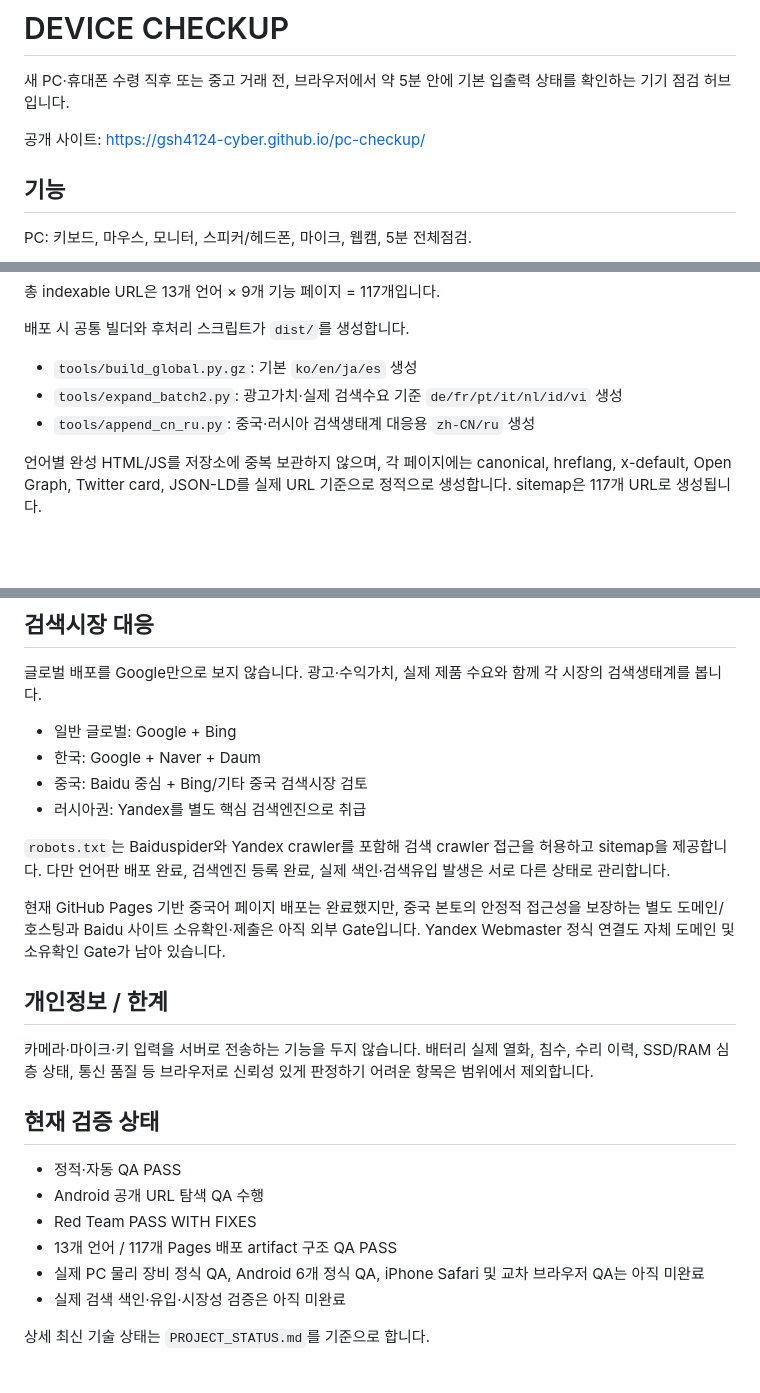
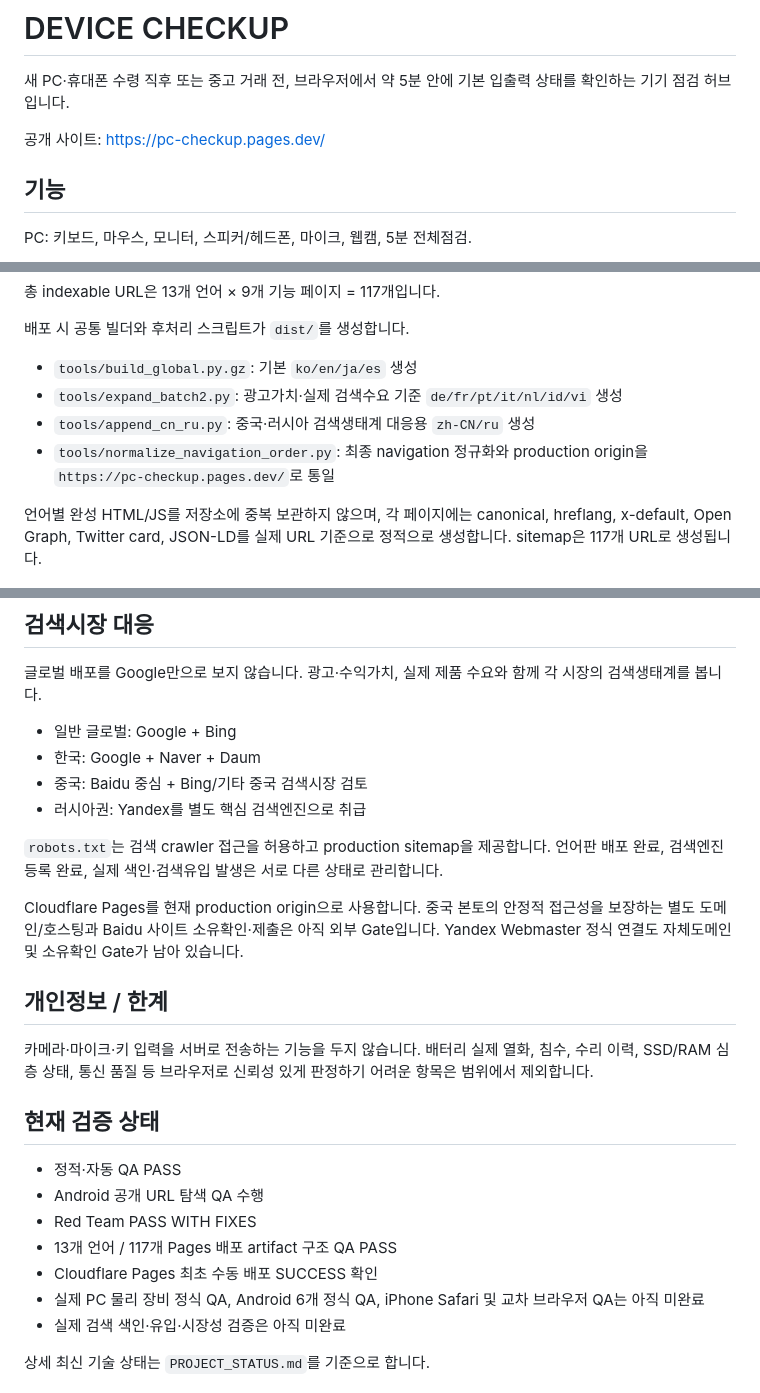
Before and after one commit to gsh4124-cyber/pc-checkup, a Markdown page: README.md, 3 parts joined by grey strips. Rendered like a GitHub page; blank space fills up the shorter version.

Commit message:
Update public URL to Cloudflare Pages

```diff
--- a/README.md
+++ b/README.md
@@ -2,7 +2,7 @@
 
 새 PC·휴대폰 수령 직후 또는 중고 거래 전, 브라우저에서 약 5분 안에 기본 입출력 상태를 확인하는 기기 점검 허브입니다.
 
-공개 사이트: https://gsh4124-cyber.github.io/pc-checkup/
+공개 사이트: https://pc-checkup.pages.dev/
 
 ## 기능
 
@@ -23,6 +23,7 @@ PC: 키보드, 마우스, 모니터, 스피커/헤드폰, 마이크, 웹캠, 5
 - `tools/build_global.py.gz`: 기본 `ko/en/ja/es` 생성
 - `tools/expand_batch2.py`: 광고가치·실제 검색수요 기준 `de/fr/pt/it/nl/id/vi` 생성
 - `tools/append_cn_ru.py`: 중국·러시아 검색생태계 대응용 `zh-CN/ru` 생성
+- `tools/normalize_navigation_order.py`: 최종 navigation 정규화와 production origin을 `https://pc-checkup.pages.dev/`로 통일
 
 언어별 완성 HTML/JS를 저장소에 중복 보관하지 않으며, 각 페이지에는 canonical, hreflang, x-default, Open Graph, Twitter card, JSON-LD를 실제 URL 기준으로 정적으로 생성합니다. sitemap은 117개 URL로 생성됩니다.
 
@@ -35,9 +36,9 @@ PC: 키보드, 마우스, 모니터, 스피커/헤드폰, 마이크, 웹캠, 5
 - 중국: Baidu 중심 + Bing/기타 중국 검색시장 검토
 - 러시아권: Yandex를 별도 핵심 검색엔진으로 취급
 
-`robots.txt`는 Baiduspider와 Yandex crawler를 포함해 검색 crawler 접근을 허용하고 sitemap을 제공합니다. 다만 언어판 배포 완료, 검색엔진 등록 완료, 실제 색인·검색유입 발생은 서로 다른 상태로 관리합니다.
+`robots.txt`는 검색 crawler 접근을 허용하고 production sitemap을 제공합니다. 언어판 배포 완료, 검색엔진 등록 완료, 실제 색인·검색유입 발생은 서로 다른 상태로 관리합니다.
 
-현재 GitHub Pages 기반 중국어 페이지 배포는 완료했지만, 중국 본토의 안정적 접근성을 보장하는 별도 도메인/호스팅과 Baidu 사이트 소유확인·제출은 아직 외부 Gate입니다. Yandex Webmaster 정식 연결도 자체 도메인 및 소유확인 Gate가 남아 있습니다.
+Cloudflare Pages를 현재 production origin으로 사용합니다. 중국 본토의 안정적 접근성을 보장하는 별도 도메인/호스팅과 Baidu 사이트 소유확인·제출은 아직 외부 Gate입니다. Yandex Webmaster 정식 연결도 자체도메인 및 소유확인 Gate가 남아 있습니다.
 
 ## 개인정보 / 한계
 
@@ -49,6 +50,7 @@ PC: 키보드, 마우스, 모니터, 스피커/헤드폰, 마이크, 웹캠, 5
 - Android 공개 URL 탐색 QA 수행
 - Red Team PASS WITH FIXES
 - 13개 언어 / 117개 Pages 배포 artifact 구조 QA PASS
+- Cloudflare Pages 최초 수동 배포 SUCCESS 확인
 - 실제 PC 물리 장비 정식 QA, Android 6개 정식 QA, iPhone Safari 및 교차 브라우저 QA는 아직 미완료
 - 실제 검색 색인·유입·시장성 검증은 아직 미완료
 
```
